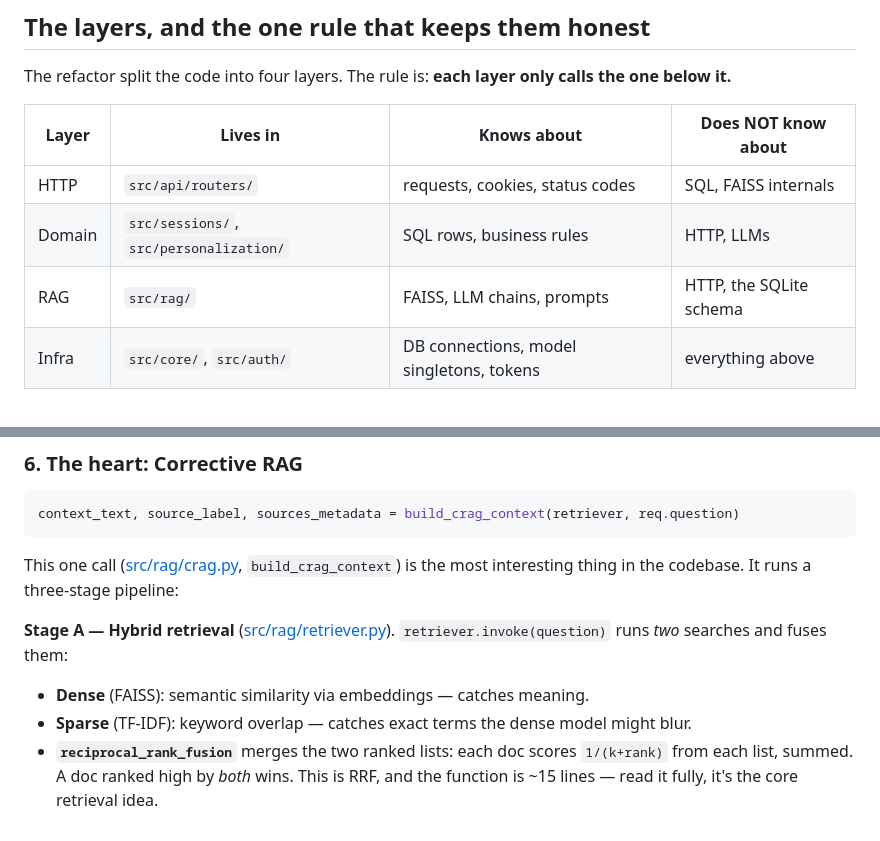
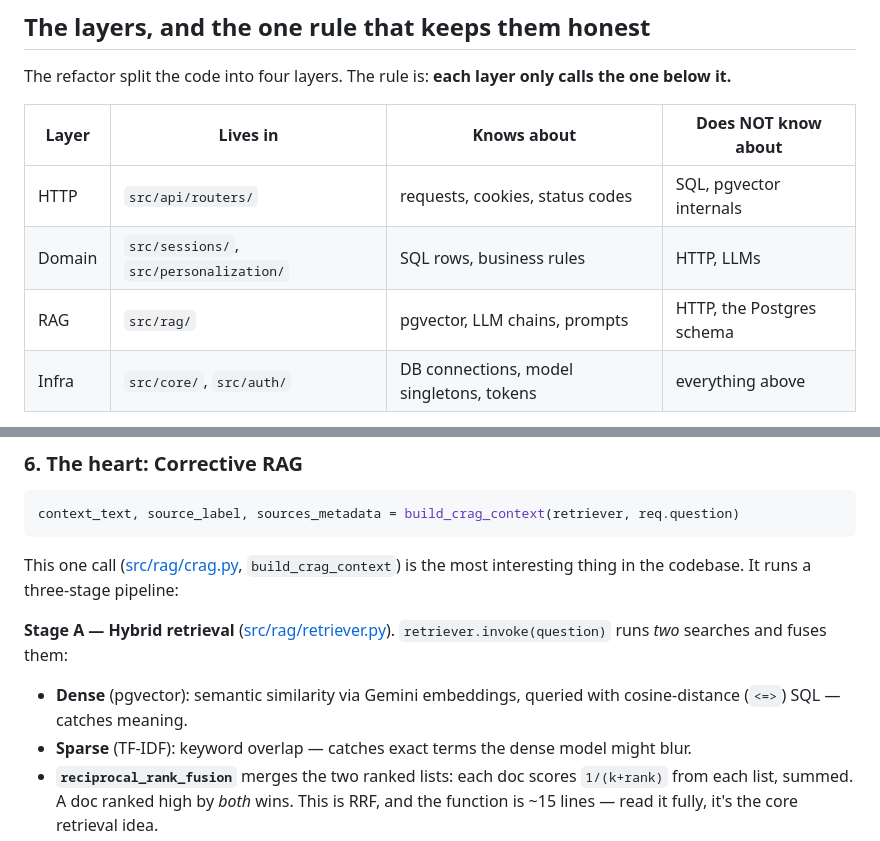
Before and after one commit to Ekansh-2004/GuruAI, a Markdown page: docs/ARCHITECTURE.md, 2 parts joined by grey strips. Drawn GitHub-style.

```diff
--- a/docs/ARCHITECTURE.md
+++ b/docs/ARCHITECTURE.md
@@ -41,9 +41,9 @@ calls the one below it.**
 
 | Layer | Lives in | Knows about | Does NOT know about |
 |-------|----------|-------------|---------------------|
-| HTTP | `src/api/routers/` | requests, cookies, status codes | SQL, FAISS internals |
+| HTTP | `src/api/routers/` | requests, cookies, status codes | SQL, pgvector internals |
 | Domain | `src/sessions/`, `src/personalization/` | SQL rows, business rules | HTTP, LLMs |
-| RAG | `src/rag/` | FAISS, LLM chains, prompts | HTTP, the SQLite schema |
+| RAG | `src/rag/` | pgvector, LLM chains, prompts | HTTP, the Postgres schema |
 | Infra | `src/core/`, `src/auth/` | DB connections, model singletons, tokens | everything above |
 
 When you read a router and it looks thin — good, it's supposed to. The logic
@@ -159,7 +159,8 @@ most interesting thing in the codebase. It runs a three-stage pipeline:
 
 **Stage A — Hybrid retrieval** ([src/rag/retriever.py](../src/rag/retriever.py)).
 `retriever.invoke(question)` runs *two* searches and fuses them:
-- **Dense** (FAISS): semantic similarity via embeddings — catches meaning.
+- **Dense** (pgvector): semantic similarity via Gemini embeddings, queried with
+  cosine-distance (`<=>`) SQL — catches meaning.
 - **Sparse** (TF-IDF): keyword overlap — catches exact terms the dense model
   might blur.
 - **`reciprocal_rank_fusion`** merges the two ranked lists: each doc scores
```
Also changed, not shown: other parts of docs/ARCHITECTURE.md (+13 -12 lines), DEPLOY.md (deleted, +0 -153 lines), README.md (+14 -6 lines).
